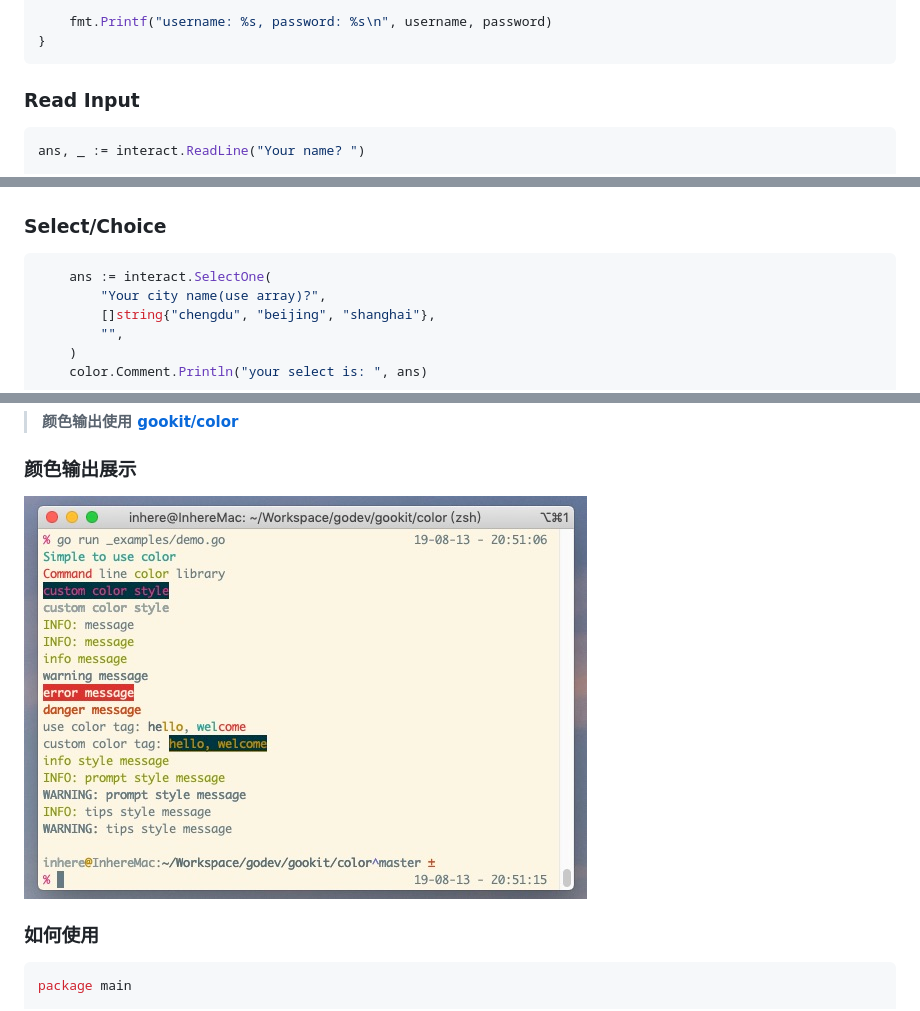
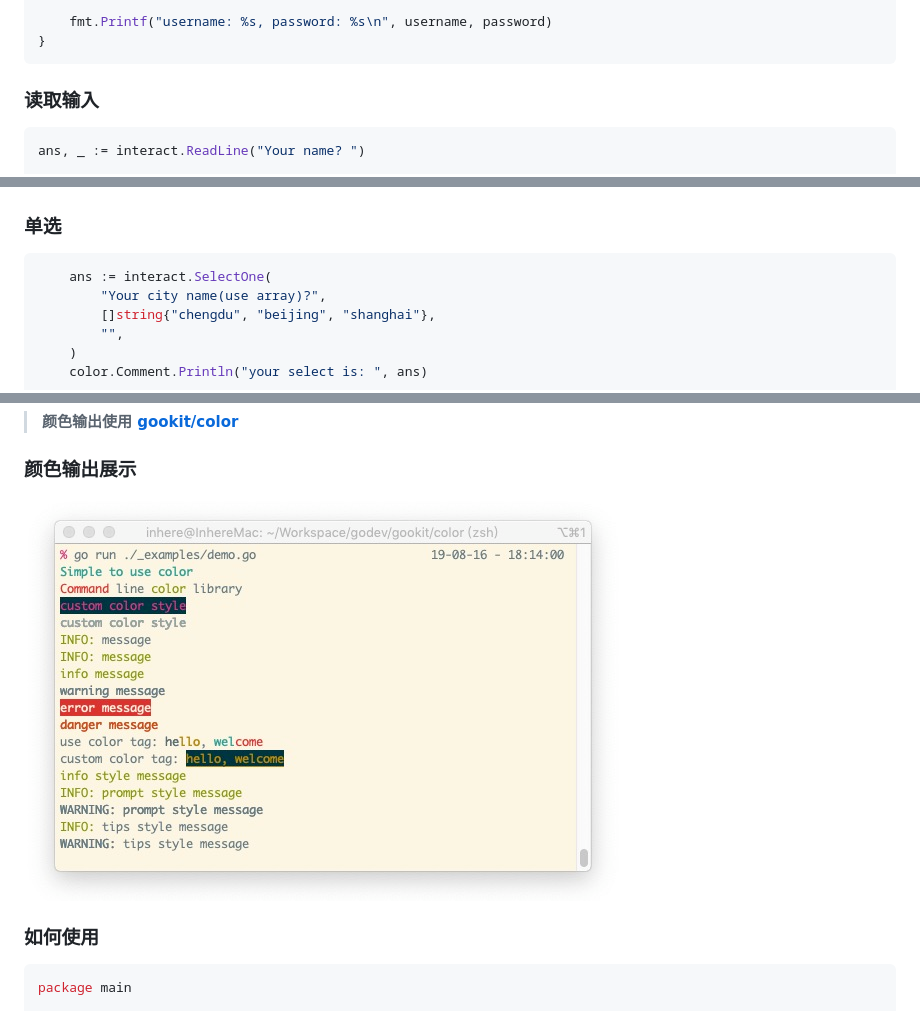
Before and after one commit to gookit/gcli, a Markdown page: README.zh-CN.md, 3 parts joined by grey strips. GitHub-like rendering; pictures changed too: _examples/images/color/color-demo.jpg.

Commit message:
update some example, update readme

````diff
--- a/README.zh-CN.md
+++ b/README.zh-CN.md
@@ -386,7 +386,7 @@ func main() {
 }
 ```
 
-### Read Input
+### 读取输入
 
 ```go
 ans, _ := interact.ReadLine("Your name? ")
@@ -400,7 +400,7 @@ if ans != "" {
 
 ![interact-read](_examples/images/interact/read.jpg)
 
-### Select/Choice
+### 单选
 
 ```go
 	ans := interact.SelectOne(
````
Also changed, not shown: other parts of README.zh-CN.md (+3 -3 lines), 2 other files.
